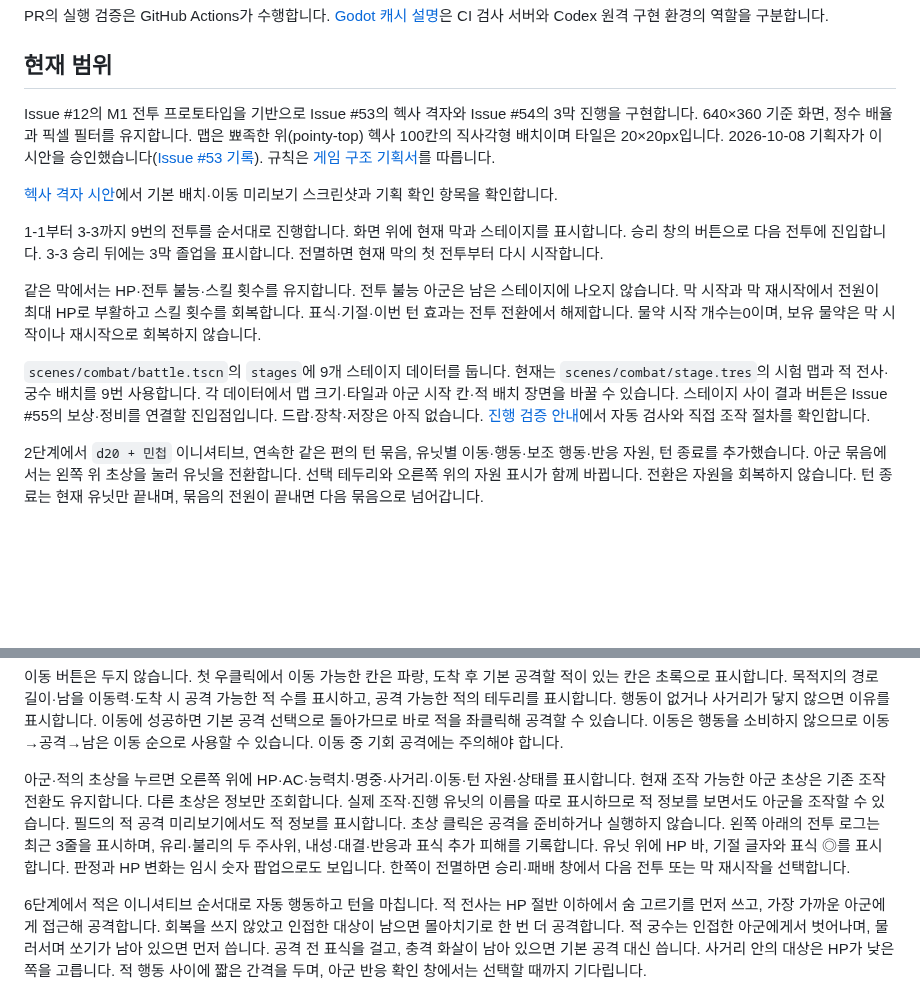
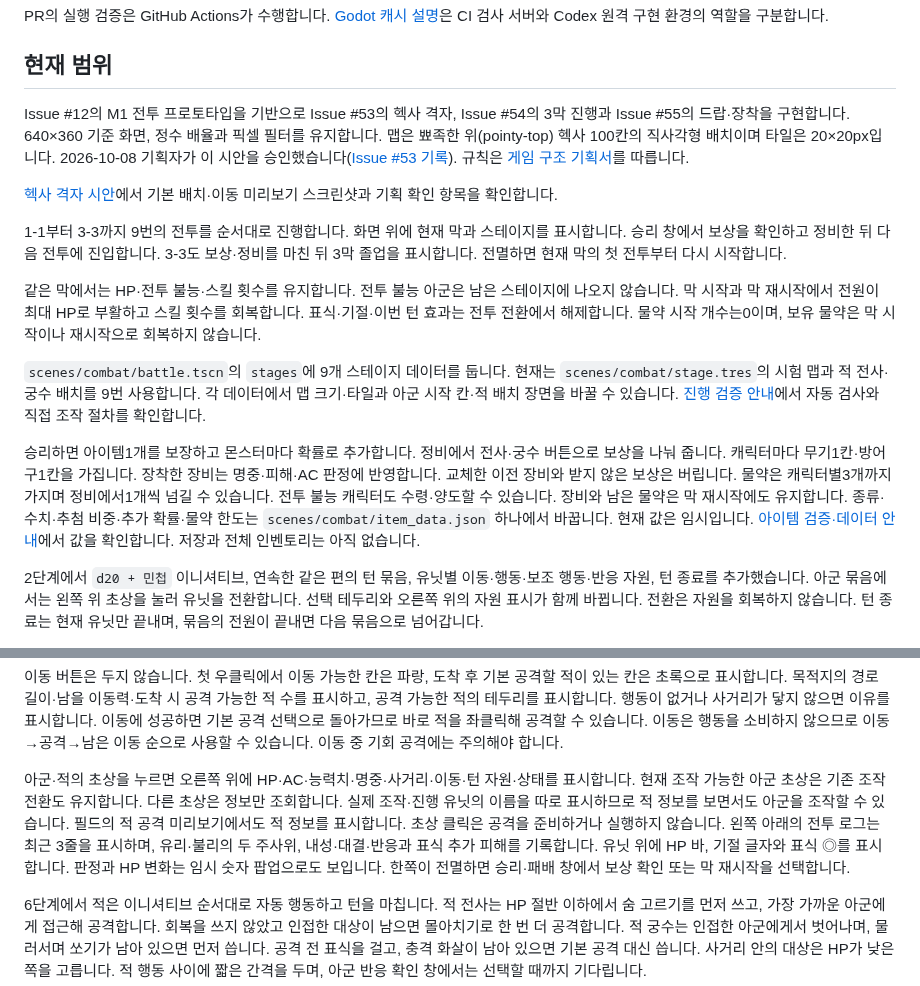
Before and after one commit to minjunkim-dev/BGLike, a Markdown page: README.md, 2 parts joined by grey strips. Rendered like a GitHub page; blank space fills up the shorter version.

```diff
--- a/README.md
+++ b/README.md
@@ -45,15 +45,17 @@ PR의 실행 검증은 GitHub Actions가 수행합니다. [Godot 캐시 설명](
 
 ## 현재 범위
 
-Issue #12의 M1 전투 프로토타입을 기반으로 Issue #53의 헥사 격자와 Issue #54의 3막 진행을 구현합니다. 640×360 기준 화면, 정수 배율과 픽셀 필터를 유지합니다. 맵은 뾰족한 위(pointy-top) 헥사 100칸의 직사각형 배치이며 타일은 20×20px입니다. 2026-10-08 기획자가 이 시안을 승인했습니다([Issue #53 기록](https://github.com/minjunkim-dev/BGLike/issues/53#issuecomment-6052407365)). 규칙은 [게임 구조 기획서](docs/GAME_STRUCTURE.md)를 따릅니다.
+Issue #12의 M1 전투 프로토타입을 기반으로 Issue #53의 헥사 격자, Issue #54의 3막 진행과 Issue #55의 드랍·장착을 구현합니다. 640×360 기준 화면, 정수 배율과 픽셀 필터를 유지합니다. 맵은 뾰족한 위(pointy-top) 헥사 100칸의 직사각형 배치이며 타일은 20×20px입니다. 2026-10-08 기획자가 이 시안을 승인했습니다([Issue #53 기록](https://github.com/minjunkim-dev/BGLike/issues/53#issuecomment-6052407365)). 규칙은 [게임 구조 기획서](docs/GAME_STRUCTURE.md)를 따릅니다.
 
 [헥사 격자 시안](docs/HEX_GRID_PREVIEW.md)에서 기본 배치·이동 미리보기 스크린샷과 기획 확인 항목을 확인합니다.
 
-1-1부터 3-3까지 9번의 전투를 순서대로 진행합니다. 화면 위에 현재 막과 스테이지를 표시합니다. 승리 창의 버튼으로 다음 전투에 진입합니다. 3-3 승리 뒤에는 3막 졸업을 표시합니다. 전멸하면 현재 막의 첫 전투부터 다시 시작합니다.
+1-1부터 3-3까지 9번의 전투를 순서대로 진행합니다. 화면 위에 현재 막과 스테이지를 표시합니다. 승리 창에서 보상을 확인하고 정비한 뒤 다음 전투에 진입합니다. 3-3도 보상·정비를 마친 뒤 3막 졸업을 표시합니다. 전멸하면 현재 막의 첫 전투부터 다시 시작합니다.
 
 같은 막에서는 HP·전투 불능·스킬 횟수를 유지합니다. 전투 불능 아군은 남은 스테이지에 나오지 않습니다. 막 시작과 막 재시작에서 전원이 최대 HP로 부활하고 스킬 횟수를 회복합니다. 표식·기절·이번 턴 효과는 전투 전환에서 해제합니다. 물약 시작 개수는0이며, 보유 물약은 막 시작이나 재시작으로 회복하지 않습니다.
 
-`scenes/combat/battle.tscn`의 `stages`에 9개 스테이지 데이터를 둡니다. 현재는 `scenes/combat/stage.tres`의 시험 맵과 적 전사·궁수 배치를 9번 사용합니다. 각 데이터에서 맵 크기·타일과 아군 시작 칸·적 배치 장면을 바꿀 수 있습니다. 스테이지 사이 결과 버튼은 Issue #55의 보상·정비를 연결할 진입점입니다. 드랍·장착·저장은 아직 없습니다. [진행 검증 안내](docs/ACT_PROGRESSION.md)에서 자동 검사와 직접 조작 절차를 확인합니다.
+`scenes/combat/battle.tscn`의 `stages`에 9개 스테이지 데이터를 둡니다. 현재는 `scenes/combat/stage.tres`의 시험 맵과 적 전사·궁수 배치를 9번 사용합니다. 각 데이터에서 맵 크기·타일과 아군 시작 칸·적 배치 장면을 바꿀 수 있습니다. [진행 검증 안내](docs/ACT_PROGRESSION.md)에서 자동 검사와 직접 조작 절차를 확인합니다.
+
+승리하면 아이템1개를 보장하고 몬스터마다 확률로 추가합니다. 정비에서 전사·궁수 버튼으로 보상을 나눠 줍니다. 캐릭터마다 무기1칸·방어구1칸을 가집니다. 장착한 장비는 명중·피해·AC 판정에 반영합니다. 교체한 이전 장비와 받지 않은 보상은 버립니다. 물약은 캐릭터별3개까지 가지며 정비에서1개씩 넘길 수 있습니다. 전투 불능 캐릭터도 수령·양도할 수 있습니다. 장비와 남은 물약은 막 재시작에도 유지합니다. 종류·수치·추첨 비중·추가 확률·물약 한도는 `scenes/combat/item_data.json` 하나에서 바꿉니다. 현재 값은 임시입니다. [아이템 검증·데이터 안내](docs/ITEM_LOOT.md)에서 값을 확인합니다. 저장과 전체 인벤토리는 아직 없습니다.
 
 2단계에서 `d20 + 민첩` 이니셔티브, 연속한 같은 편의 턴 묶음, 유닛별 이동·행동·보조 행동·반응 자원, 턴 종료를 추가했습니다. 아군 묶음에서는 왼쪽 위 초상을 눌러 유닛을 전환합니다. 선택 테두리와 오른쪽 위의 자원 표시가 함께 바뀝니다. 전환은 자원을 회복하지 않습니다. 턴 종료는 현재 유닛만 끝내며, 묶음의 전원이 끝내면 다음 묶음으로 넘어갑니다.
 
@@ -73,7 +75,7 @@ Issue #12의 M1 전투 프로토타입을 기반으로 Issue #53의 헥사 격
 
 이동 버튼은 두지 않습니다. 첫 우클릭에서 이동 가능한 칸은 파랑, 도착 후 기본 공격할 적이 있는 칸은 초록으로 표시합니다. 목적지의 경로 길이·남을 이동력·도착 시 공격 가능한 적 수를 표시하고, 공격 가능한 적의 테두리를 표시합니다. 행동이 없거나 사거리가 닿지 않으면 이유를 표시합니다. 이동에 성공하면 기본 공격 선택으로 돌아가므로 바로 적을 좌클릭해 공격할 수 있습니다. 이동은 행동을 소비하지 않으므로 이동→공격→남은 이동 순으로 사용할 수 있습니다. 이동 중 기회 공격에는 주의해야 합니다.
 
-아군·적의 초상을 누르면 오른쪽 위에 HP·AC·능력치·명중·사거리·이동·턴 자원·상태를 표시합니다. 현재 조작 가능한 아군 초상은 기존 조작 전환도 유지합니다. 다른 초상은 정보만 조회합니다. 실제 조작·진행 유닛의 이름을 따로 표시하므로 적 정보를 보면서도 아군을 조작할 수 있습니다. 필드의 적 공격 미리보기에서도 적 정보를 표시합니다. 초상 클릭은 공격을 준비하거나 실행하지 않습니다. 왼쪽 아래의 전투 로그는 최근 3줄을 표시하며, 유리·불리의 두 주사위, 내성·대결·반응과 표식 추가 피해를 기록합니다. 유닛 위에 HP 바, 기절 글자와 표식 ◎를 표시합니다. 판정과 HP 변화는 임시 숫자 팝업으로도 보입니다. 한쪽이 전멸하면 승리·패배 창에서 다음 전투 또는 막 재시작을 선택합니다.
+아군·적의 초상을 누르면 오른쪽 위에 HP·AC·능력치·명중·사거리·이동·턴 자원·상태를 표시합니다. 현재 조작 가능한 아군 초상은 기존 조작 전환도 유지합니다. 다른 초상은 정보만 조회합니다. 실제 조작·진행 유닛의 이름을 따로 표시하므로 적 정보를 보면서도 아군을 조작할 수 있습니다. 필드의 적 공격 미리보기에서도 적 정보를 표시합니다. 초상 클릭은 공격을 준비하거나 실행하지 않습니다. 왼쪽 아래의 전투 로그는 최근 3줄을 표시하며, 유리·불리의 두 주사위, 내성·대결·반응과 표식 추가 피해를 기록합니다. 유닛 위에 HP 바, 기절 글자와 표식 ◎를 표시합니다. 판정과 HP 변화는 임시 숫자 팝업으로도 보입니다. 한쪽이 전멸하면 승리·패배 창에서 보상 확인 또는 막 재시작을 선택합니다.
 
 6단계에서 적은 이니셔티브 순서대로 자동 행동하고 턴을 마칩니다. 적 전사는 HP 절반 이하에서 숨 고르기를 먼저 쓰고, 가장 가까운 아군에게 접근해 공격합니다. 회복을 쓰지 않았고 인접한 대상이 남으면 몰아치기로 한 번 더 공격합니다. 적 궁수는 인접한 아군에게서 벗어나며, 물러서며 쏘기가 남아 있으면 먼저 씁니다. 공격 전 표식을 걸고, 충격 화살이 남아 있으면 기본 공격 대신 씁니다. 사거리 안의 대상은 HP가 낮은 쪽을 고릅니다. 적 행동 사이에 짧은 간격을 두며, 아군 반응 확인 창에서는 선택할 때까지 기다립니다.
 
```
Also changed, not shown: docs/ACT_PROGRESSION.md (+11 -6 lines), docs/ITEM_LOOT.md (added, +109 -0 lines), docs/assets/item_discard_confirmation.png (added), docs/assets/item_preparation.png (added), docs/assets/item_rewards.png (added), 14 other files.
